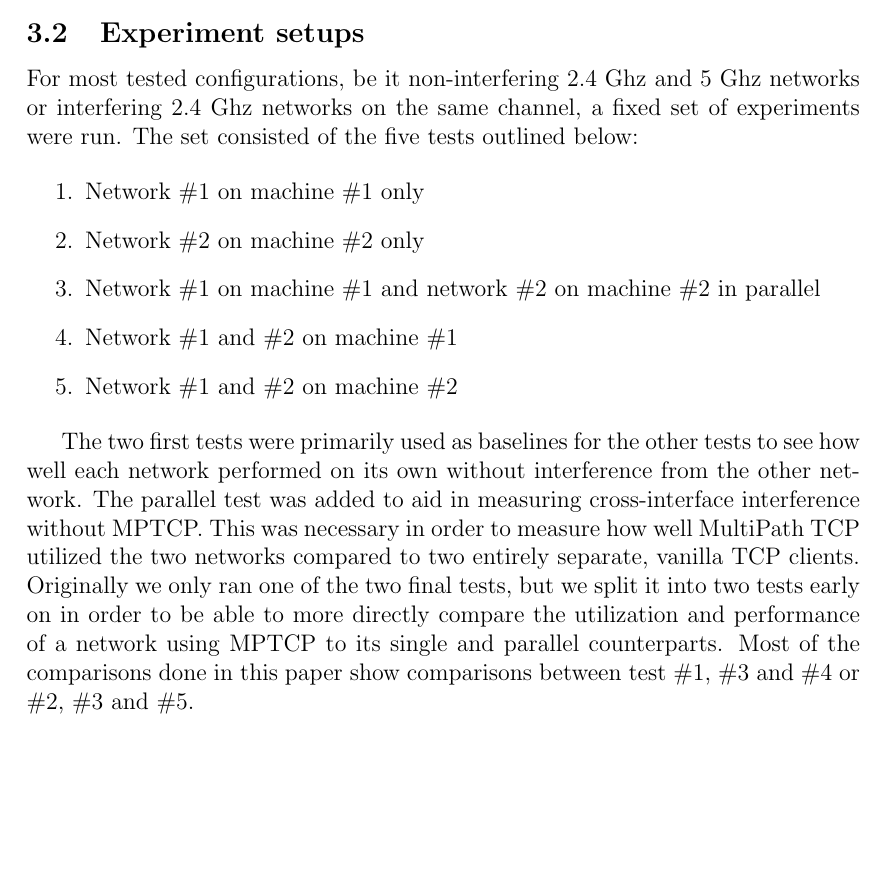
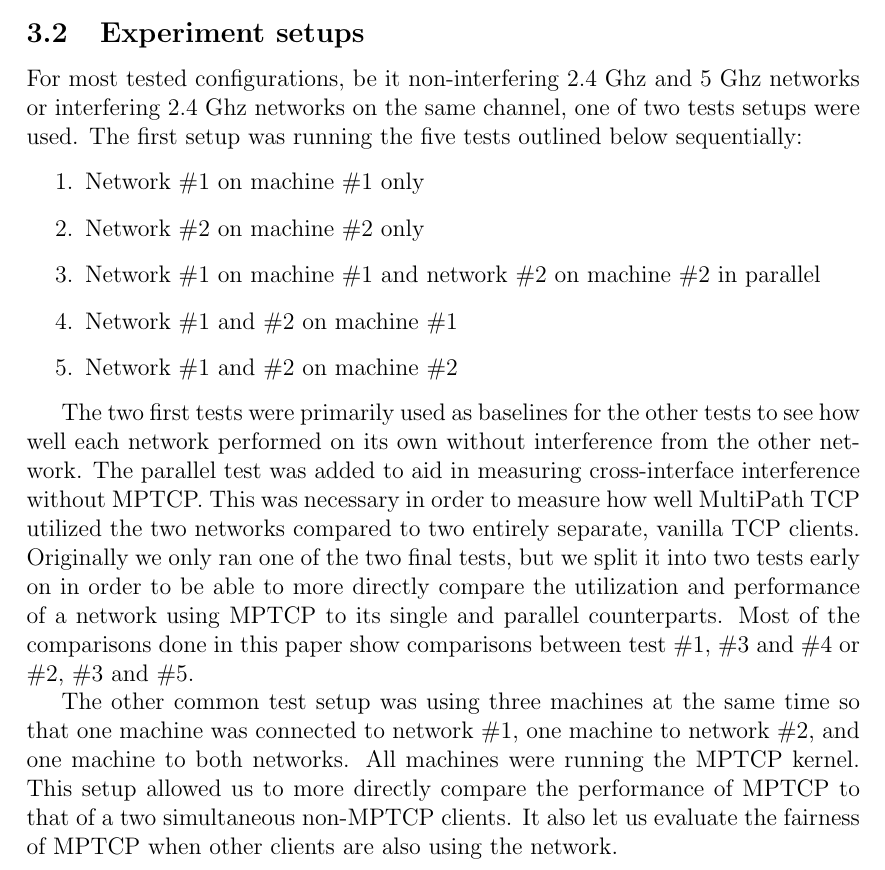
Before and after one commit to jamesbarlow/mptcp, a LaTeX paper (report/report.tex): part of page 2 of 8, cut so that both start at the same text, the shorter picture padded with empty space. Compiled offline with pdfLaTeX.

Commit message:
Add second common test setup

```diff
--- a/report/report.tex
+++ b/report/report.tex
@@ -34,8 +34,9 @@
 \subsection{Equipment}
 \subsection{Experiment setups}
 For most tested configurations, be it non-interfering 2.4 Ghz and 5 Ghz networks
-or interfering 2.4 Ghz networks on the same channel, a fixed set of experiments
-were run. The set consisted of the five tests outlined below:
+or interfering 2.4 Ghz networks on the same channel, one of two tests setups
+were used. The first setup was running the five tests outlined below
+sequentially:
 
 \begin{enumerate}
   \item Network \#1 on machine \#1 only
@@ -55,6 +56,14 @@
 the utilization and performance of a network using MPTCP to its single and
 parallel counterparts. Most of the comparisons done in this paper show
 comparisons between test \#1, \#3 and \#4 or \#2, \#3 and \#5.
+
+The other common test setup was using three machines at the same time so that
+one machine was connected to network \#1, one machine to network \#2, and one
+machine to both networks. All machines were running the MPTCP kernel. This setup
+allowed us to more directly compare the performance of MPTCP to that of a two
+simultaneous non-MPTCP clients. It also let us evaluate the fairness of MPTCP
+when other clients are also using the network.
+
 \subsection{Scripts}
 In order to automate several oft-performed tasks such as running tests and
 analyzing data, several scripts were developed and used throughout the writing
```
